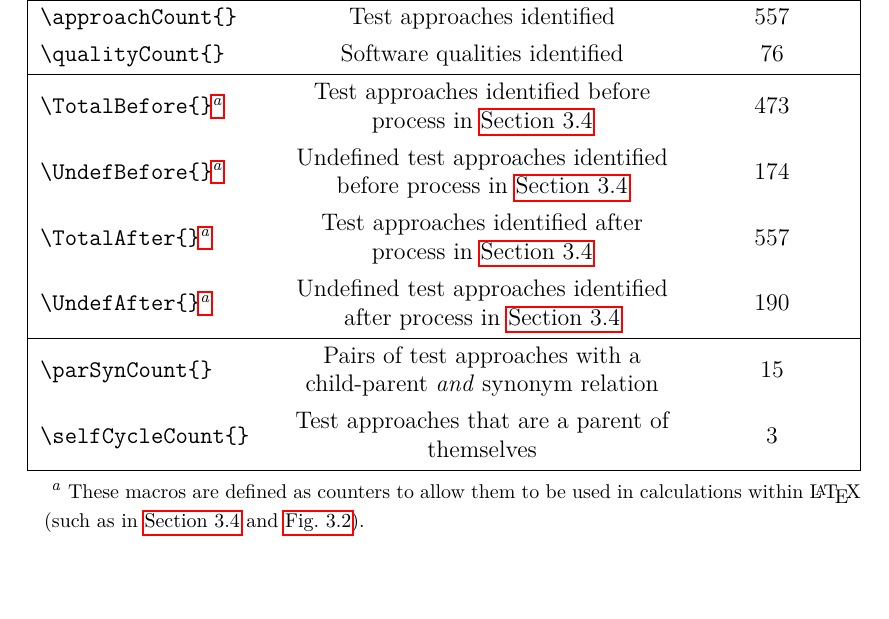
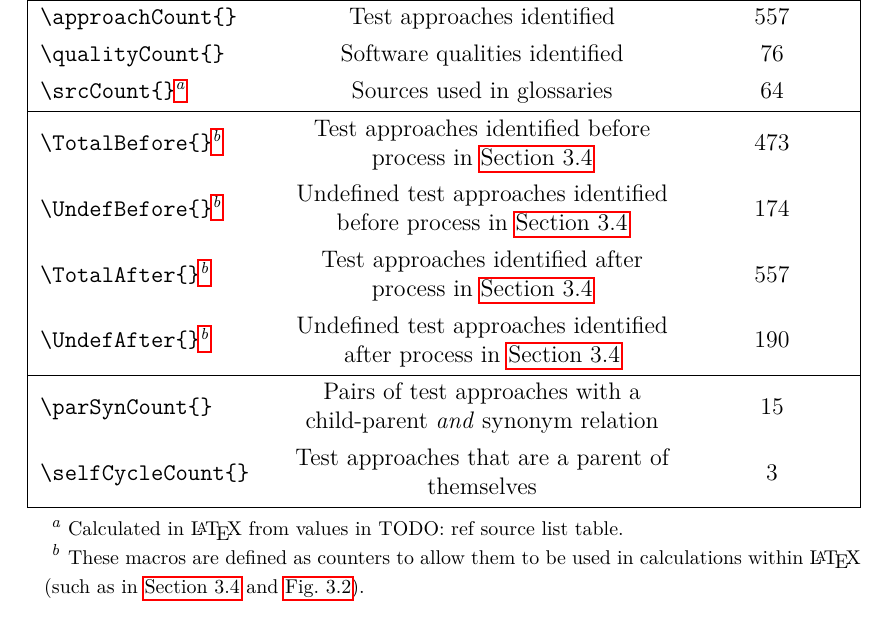
Before and after one commit to samm82/TestingTesting, a LaTeX thesis (thesis.tex, which reads assets/tables/macrosCalc.tex): part of page 61 of 139, cut so that both start at the same text. The pictures show the PDF file thesis.pdf that the author committed with the source.

Commit message:
Add srcCount to macrosCalc table; #134

```diff
--- a/assets/tables/macrosCalc.tex
+++ b/assets/tables/macrosCalc.tex
@@ -2,7 +2,8 @@
 \newcommand\macro[1]{\texttt{\textbackslash#1\{\}}}
 
 \begin{longtblr}[
-    note{a} = {These macros are defined as counters to allow them to be used in
+    note{a} = {Calculated in \LaTeX{} from values in TODO: ref source list table.},
+    note{b} = {These macros are defined as counters to allow them to be used in
             calculations within \LaTeX{} (such as in \Cref{undef-terms,fig:undefPies}).},
     caption = {\LaTeX{} macros for calculated values.},
     label = {tab:macrosCalc}
@@ -15,19 +16,19 @@
     \hline
     \macro{approachCount}                           & Test approaches identified    & \approachCount{} \\
     \macro{qualityCount}                            & Software qualities identified & \qualityCount{}  \\
+    \macro{srcCount}\TblrNote{a}                    & Sources used in glossaries    & \srcCount{}      \\
     \hline
-    \macro{TotalBefore}\TblrNote{a}                 & Test approaches identified
+    \macro{TotalBefore}\TblrNote{b}                 & Test approaches identified
     before process in \Cref{undef-terms}            & \the\TotalBefore{}                               \\
-    \macro{UndefBefore}\TblrNote{a}                 & Undefined test approaches
+    \macro{UndefBefore}\TblrNote{b}                 & Undefined test approaches
     identified before process in \Cref{undef-terms} & \the\UndefBefore{}                               \\
-    \macro{TotalAfter}\TblrNote{a}                  & Test approaches identified
+    \macro{TotalAfter}\TblrNote{b}                  & Test approaches identified
     after process in \Cref{undef-terms}             & \the\TotalAfter{}                                \\
-    \macro{UndefAfter}\TblrNote{a}                  & Undefined test approaches
+    \macro{UndefAfter}\TblrNote{b}                  & Undefined test approaches
     identified after process in \Cref{undef-terms}  & \the\UndefAfter{}                                \\
     \hline
     \macro{parSynCount}                             & Pairs of test approaches
-    with a child-parent \emph{and} synonym
-    relation                                        & \parSynCount{}                                   \\
+    with a child-parent \emph{and} synonym relation & \parSynCount{}                                   \\
     \macro{selfCycleCount}                          & Test approaches that are
     a parent of themselves                          & \selfCycleCount{}                                \\
     \hline
```
Also changed, not shown: thesis.pdf.
